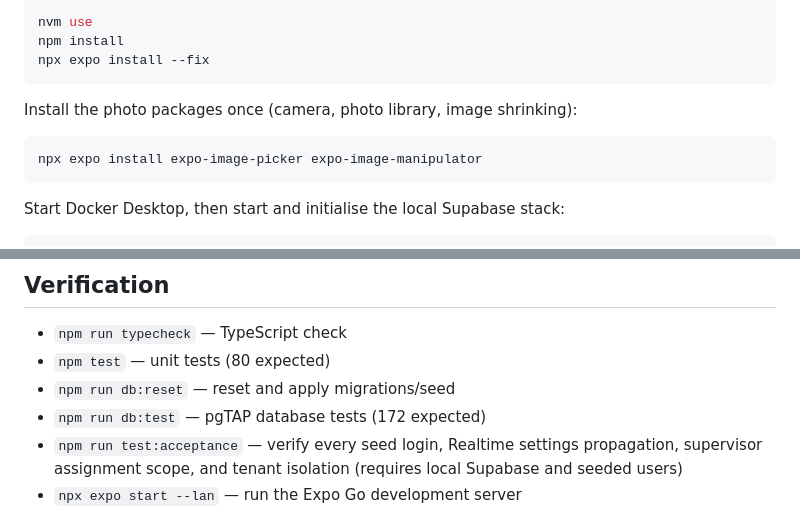
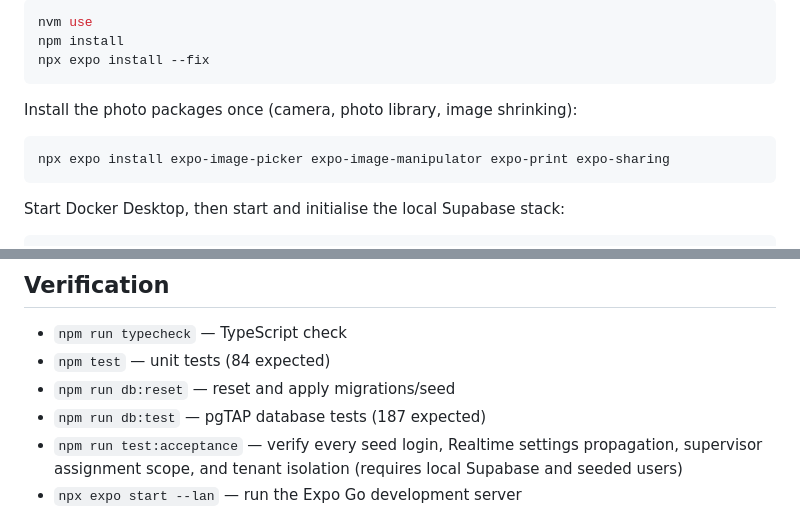
Before and after one commit to MosesEsan/mdv-fsm, a Markdown page: README.md, 2 parts joined by grey strips. Drawn GitHub-style.

````diff
--- a/README.md
+++ b/README.md
@@ -13,7 +13,7 @@ npx expo install --fix
 Install the photo packages once (camera, photo library, image shrinking):
 
 ```bash
-npx expo install expo-image-picker expo-image-manipulator
+npx expo install expo-image-picker expo-image-manipulator expo-print expo-sharing
 ```
 
 Start Docker Desktop, then start and initialise the local Supabase stack:
@@ -74,9 +74,9 @@ Invite emails sent from the admin appear in the local mail inbox at http://local
 ## Verification
 
 - `npm run typecheck` — TypeScript check
-- `npm test` — unit tests (80 expected)
+- `npm test` — unit tests (84 expected)
 - `npm run db:reset` — reset and apply migrations/seed
-- `npm run db:test` — pgTAP database tests (172 expected)
+- `npm run db:test` — pgTAP database tests (187 expected)
 - `npm run test:acceptance` — verify every seed login, Realtime settings propagation, supervisor assignment scope, and tenant isolation (requires local Supabase and seeded users)
 - `npx expo start --lan` — run the Expo Go development server
 
````
Also changed, not shown: docs/BUILD-LOG.md (+32 -5 lines), docs/DESIGN-BOARD-PROMPT.md (+8 -5 lines).
